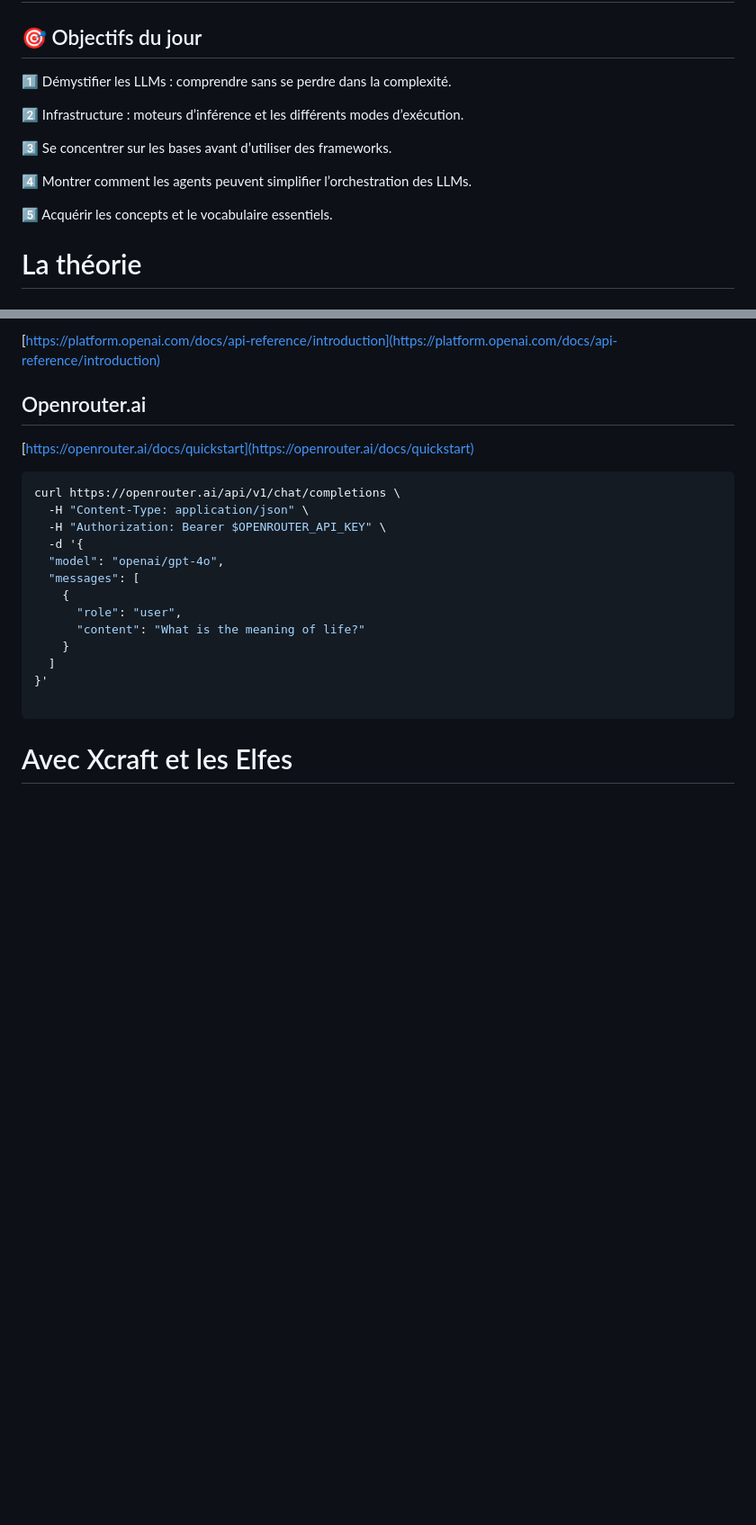
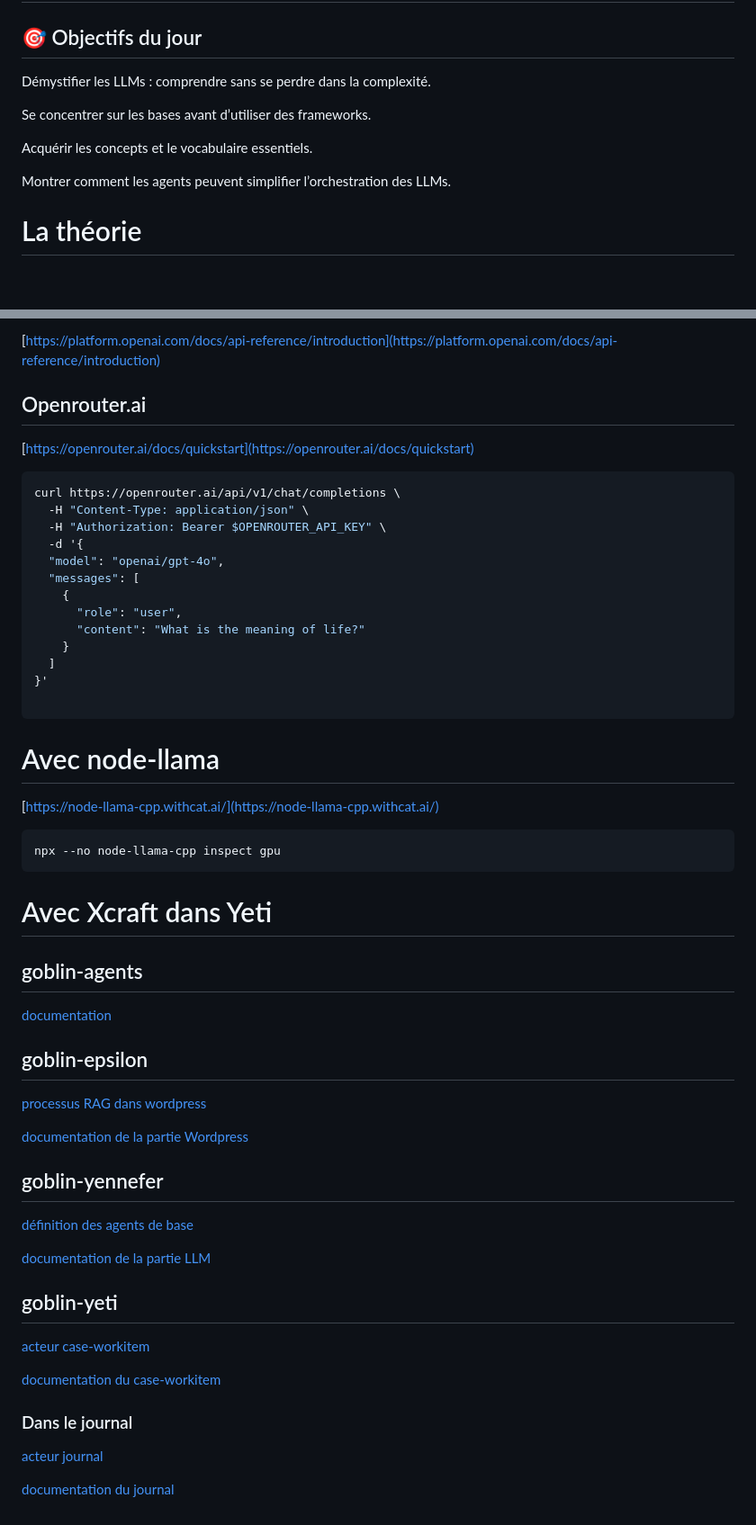
Before and after one commit to Xcraft-Inc/goblin-agents, a Markdown page: doc/hackup.md, 2 parts joined by grey strips. Shown: that part at 90% size. GitHub-like rendering; blank space fills up the shorter version.

Commit message:
hackup wip

````diff
--- a/doc/hackup.md
+++ b/doc/hackup.md
@@ -2,15 +2,13 @@
 
 ## 🎯 Objectifs du jour
 
-1️⃣ Démystifier les LLMs : comprendre sans se perdre dans la complexité.
+Démystifier les LLMs : comprendre sans se perdre dans la complexité.
 
-2️⃣ Infrastructure : moteurs d’inférence et les différents modes d’exécution.
+Se concentrer sur les bases avant d’utiliser des frameworks.
 
-3️⃣ Se concentrer sur les bases avant d’utiliser des frameworks.
+Acquérir les concepts et le vocabulaire essentiels.
 
-4️⃣ Montrer comment les agents peuvent simplifier l’orchestration des LLMs.
-
-5️⃣ Acquérir les concepts et le vocabulaire essentiels.
+Montrer comment les agents peuvent simplifier l’orchestration des LLMs.
 
 # La théorie
 
@@ -195,4 +193,40 @@ curl https://openrouter.ai/api/v1/chat/completions \
 
 ```
 
-# Avec Xcraft et les Elfes
+# Avec node-llama
+
+[https://node-llama-cpp.withcat.ai/](https://node-llama-cpp.withcat.ai/)
+
+```bash
+npx --no node-llama-cpp inspect gpu
+```
+
+# Avec Xcraft dans Yeti
+
+## goblin-agents
+
+[documentation](../../../doc/autogen/goblin-agents/llm.md)
+
+## goblin-epsilon
+
+[processus RAG dans wordpress](../../../lib/goblin-epsilon/lib/wordpress/wordpress.js)
+
+[documentation de la partie Wordpress](../../../doc/autogen/goblin-epsilon/wordpress.md)
+
+## goblin-yennefer
+
+[définition des agents de base](../../../lib/goblin-yennefer/lib/builtInAgents.js)
+
+[documentation de la partie LLM](../../../doc/autogen/goblin-yennefer/llm.md)
+
+## goblin-yeti
+
+[acteur case-workitem](../../../lib/goblin-yeti/lib/widgets/case-workitem/service.js)
+
+[documentation du case-workitem](../../../doc/autogen/goblin-yeti/case-workitem.md)
+
+### Dans le journal
+
+[acteur journal](../../../lib/goblin-yeti/lib/widgets/journal/service.js)
+
+[documentation du journal](../../../doc/autogen/goblin-yeti/journal.md)
````
